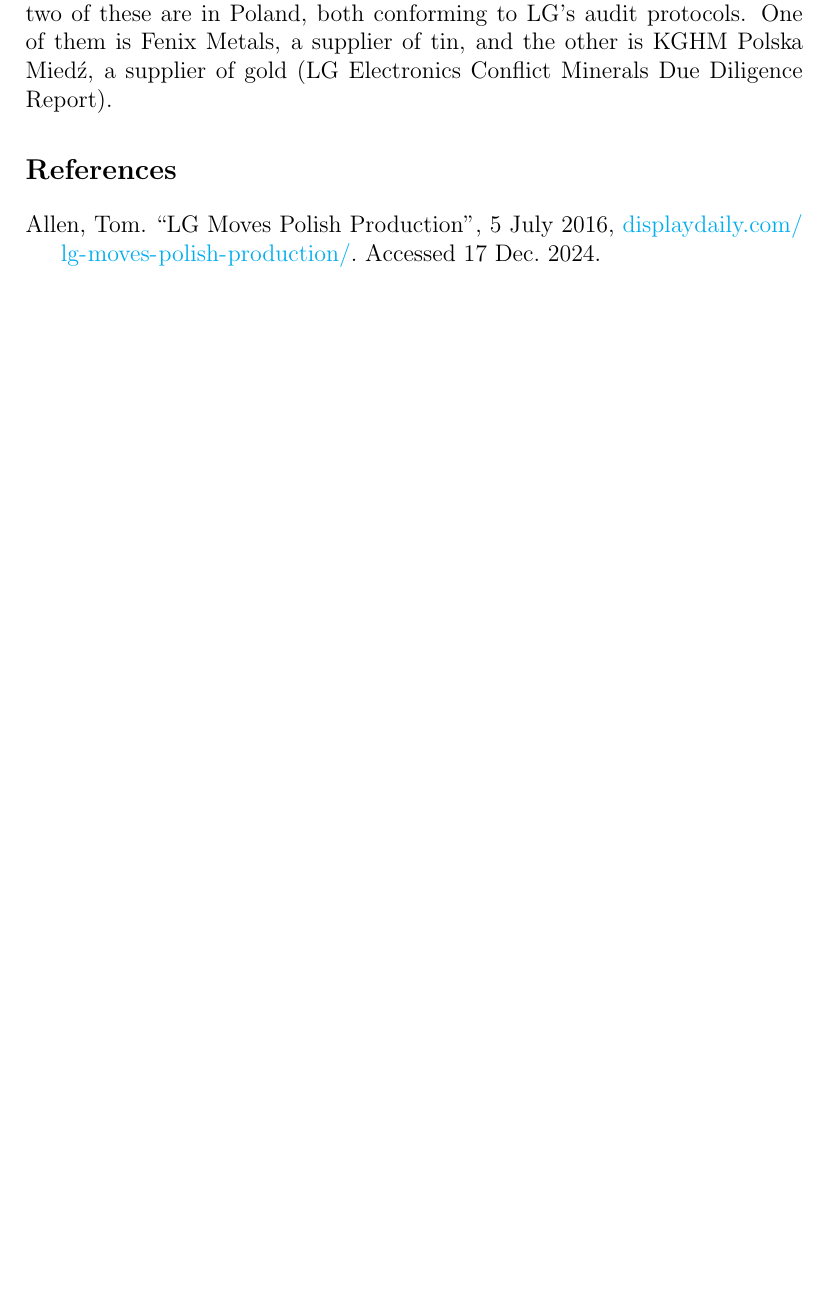
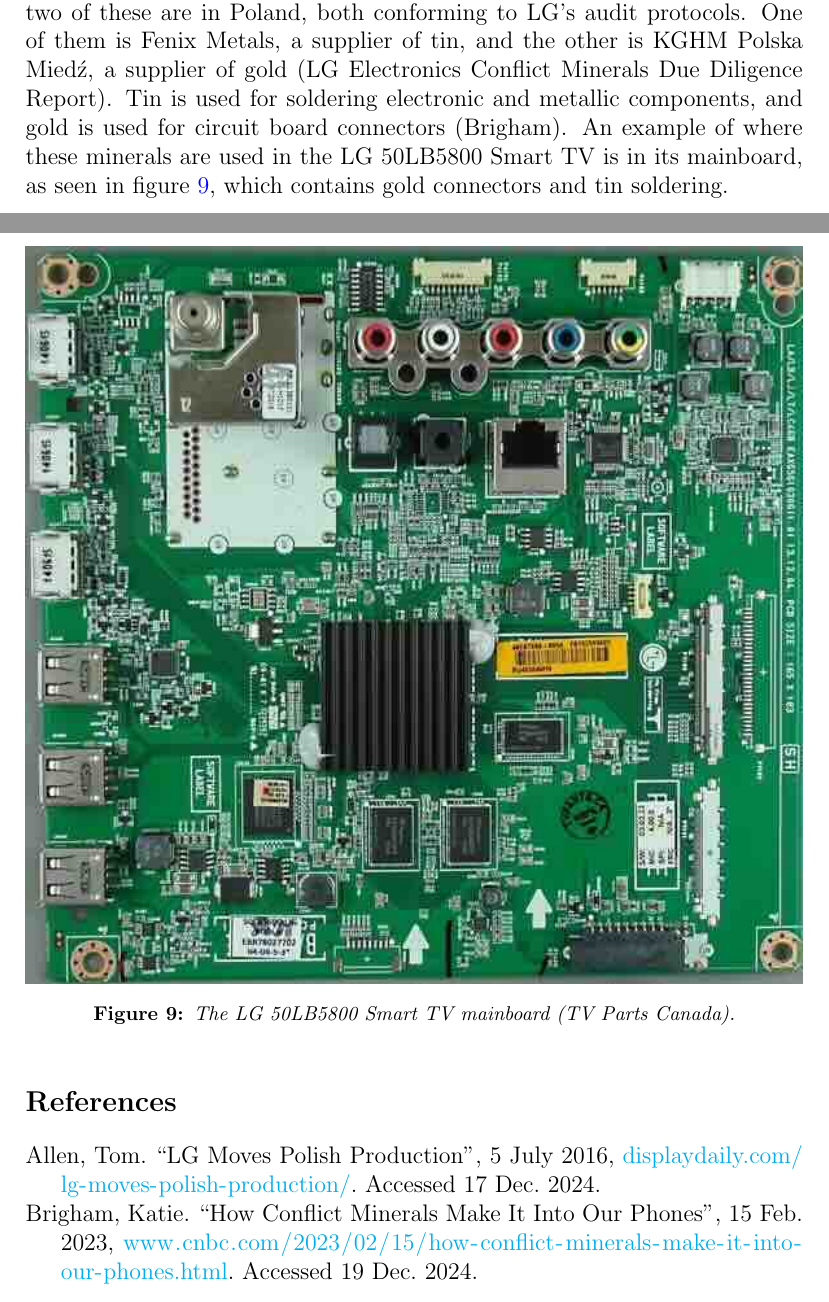
Before and after one commit to lafkpages/lifecycle-project-lg-50LB5800, a LaTeX document (main.tex, which reads main.bib): part of page 11 of 12 before the commit and two parts of pages 11 and 12 of 13 after it, the two joined at a grey line, cut so that both start at the same text, the shorter picture padded with empty space. Compiled offline with pdfLaTeX.

Commit message:
Include example use of tin and gold in mainboard

```diff
--- a/main.bib
+++ b/main.bib
@@ -108,0 +112,3 @@
+  title = {How Conflict Minerals Make It Into Our Phones},
+  url =
+  {https://www.cnbc.com/2023/02/15/how-conflict-minerals-make-it-into-our-phones.html},
--- a/main.tex
+++ b/main.tex
@@ -297,4 +297,15 @@
 countries. Only two of these are in Poland, both conforming to LG's
 audit protocols. One of them is Fenix Metals, a supplier of tin, and
 the other is KGHM Polska Mied\'z, a supplier of
-gold~\autocite{lg-electronics-2023}.
+gold~\autocite{lg-electronics-2023}. Tin is used for soldering
+electronic and metallic components, and gold is used for circuit
+board connectors~\autocite{brigham-2023}. An example of where these
+minerals are used in the LG 50LB5800 Smart TV is in its mainboard, as
+seen in figure \ref{fig:EBT62999602}, which contains gold connectors
+and tin soldering.
+
+\begin{figure}[H]
+\medskip
+\centering
+\includegraphics[width=1\linewidth]{EBT62999602}
+\caption{The LG 50LB5800 Smart TV mainboard~\autocite{tv-parts-canada-2024}.}
```
Also changed, not shown: images/EBT62999602.jpeg (added), main.bib (12 more changed lines), main.tex (3 more changed lines).
